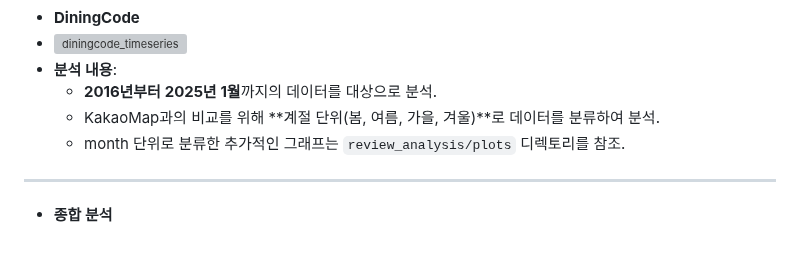
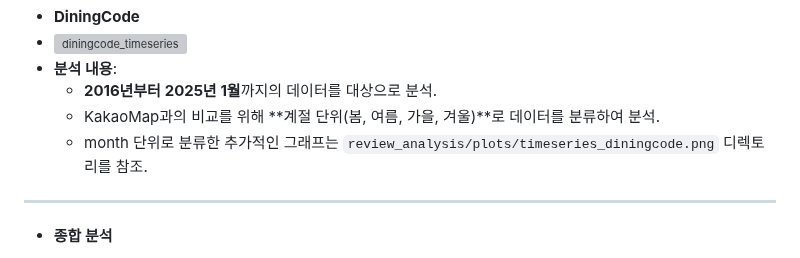
Before and after one commit to yunbeeee/YBIGTA_newbie_team_project, a Markdown page: README.md, the part around the change. GitHub-like rendering; grey boxes are pictures that could not be loaded.

```diff
--- a/README.md
+++ b/README.md
@@ -176,7 +176,7 @@
 - **분석 내용**:
   - **2016년부터 2025년 1월**까지의 데이터를 대상으로 분석.
   - KakaoMap과의 비교를 위해 **계절 단위(봄, 여름, 가을, 겨울)**로 데이터를 분류하여 분석.
-  - month 단위로 분류한 추가적인 그래프는 `review_analysis/plots` 디렉토리를 참조.
+  - month 단위로 분류한 추가적인 그래프는 `review_analysis/plots/timeseries_diningcode.png` 디렉토리를 참조.
 
 ---
 
```
